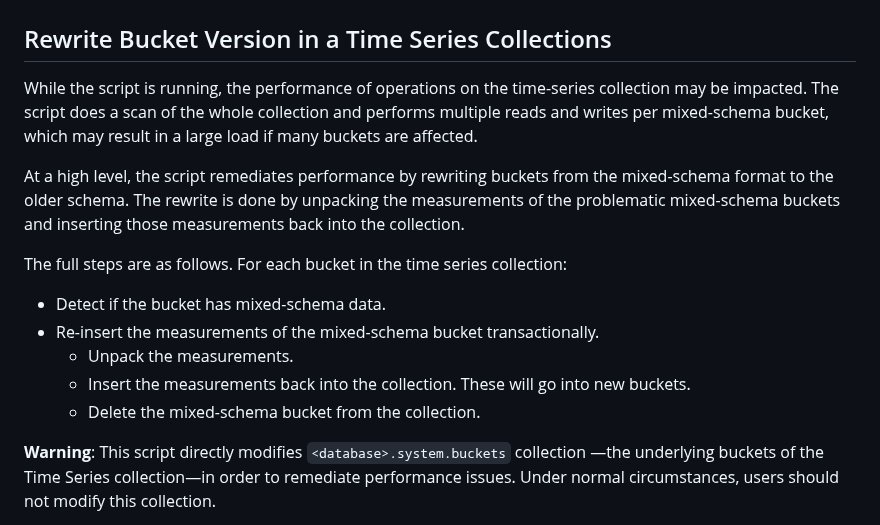
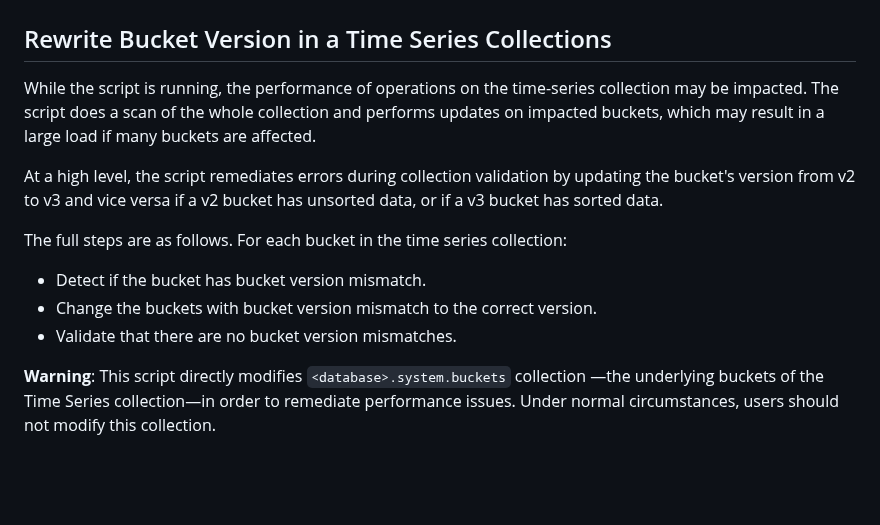
Before and after one commit to mongodb/support-tools, a Markdown page: bucket-version-mismatch/README.md, the part around the change. Drawn GitHub-style; blank space fills up the shorter version.

Commit message:
More fixing

```diff
--- a/bucket-version-mismatch/README.md
+++ b/bucket-version-mismatch/README.md
@@ -161,16 +161,14 @@ or
 
 ## Rewrite Bucket Version in a Time Series Collections
 
-While the script is running, the performance of operations on the time-series collection may be impacted. The script does a scan of the whole collection and performs multiple reads and writes per mixed-schema bucket, which may result in a large load if many buckets are affected.
+While the script is running, the performance of operations on the time-series collection may be impacted. The script does a scan of the whole collection and performs updates on impacted buckets, which may result in a large load if many buckets are affected.
 
-At a high level, the script remediates performance by rewriting buckets from the mixed-schema format to the older schema.  The rewrite is done by unpacking the measurements of the problematic mixed-schema buckets and inserting those measurements back into the collection.
+At a high level, the script remediates errors during collection validation by updating the bucket's version from v2 to v3 and vice versa if a v2 bucket has unsorted data, or if a v3 bucket has sorted data.
 
 The full steps are as follows. For each bucket in the time series collection:
-- Detect if the bucket has mixed-schema data.
-- Re-insert the measurements of the mixed-schema bucket transactionally.
-  - Unpack the measurements.
-  - Insert the measurements back into the collection. These will go into new buckets.
-  - Delete the mixed-schema bucket from the collection.
+- Detect if the bucket has bucket version mismatch.
+- Change the buckets with bucket version mismatch to the correct version.
+- Validate that there are no bucket version mismatches.
 
 **Warning**: This script directly modifies `<database>.system.buckets` collection —the underlying buckets of the Time Series collection—in order to remediate performance issues. Under normal circumstances, users should not modify this collection.
 
```
Also changed, not shown: timeseries-mixed-schema/README.md (+1 -0 lines).
